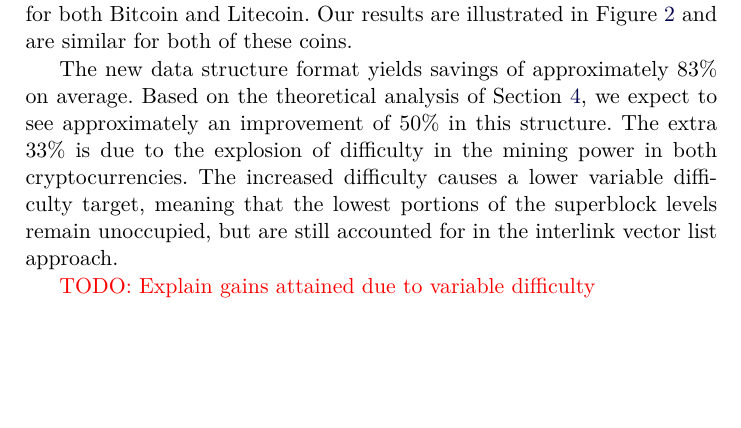
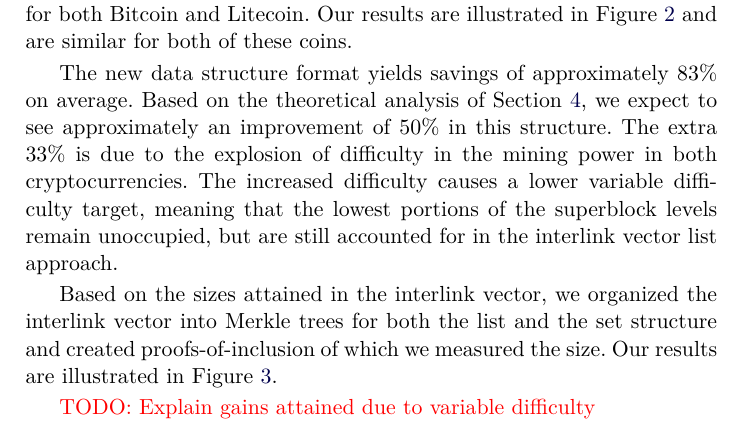
Before and after one commit to decrypto-org/superblocks-paper, a LaTeX paper (superblocks.tex, which reads empirical.tex): part of page 9 of 12, cut so that both start at the same text, the shorter picture padded with empty space. Compiled offline with pdfLaTeX.

Commit message:
Explain proof-of-inclusion size savings figure

```diff
--- a/empirical.tex
+++ b/empirical.tex
@@ -45,6 +45,11 @@ unoccupied, but are still accounted for in the interlink vector list approach.
    \label{fig.set-list-vector-comparison}
 \end{figure}
 
+Based on the sizes attained in the interlink vector, we organized the interlink
+vector into Merkle trees for both the list and the set structure and created
+proofs-of-inclusion of which we measured the size. Our results are illustrated
+in Figure~\ref{fig.set-list-proof-comparison}.
+
 \begin{figure*}[h]
 \begin{center}
   \includegraphics[width=0.95\textwidth]{figures/interlink-proof-list-vs-set.pdf}
```
